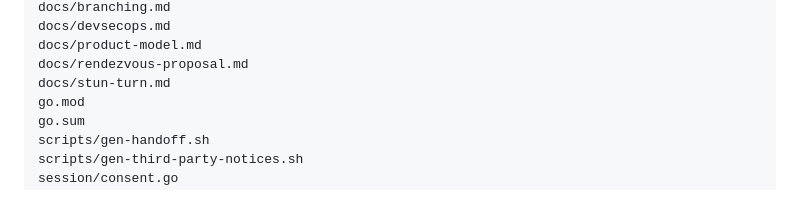
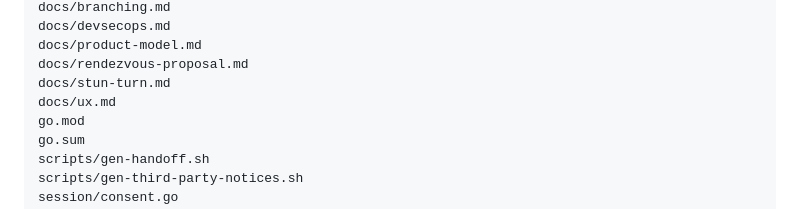
Before and after one commit to barahn/chirp, a Markdown page: HANDOFF.md, the part around the change. GitHub-like rendering.

```diff
--- a/HANDOFF.md
+++ b/HANDOFF.md
@@ -89,6 +89,7 @@ docs/devsecops.md
 docs/product-model.md
 docs/rendezvous-proposal.md
 docs/stun-turn.md
+docs/ux.md
 go.mod
 go.sum
 scripts/gen-handoff.sh
```
Also changed, not shown: docs/ux.md (added, +275 -0 lines).
